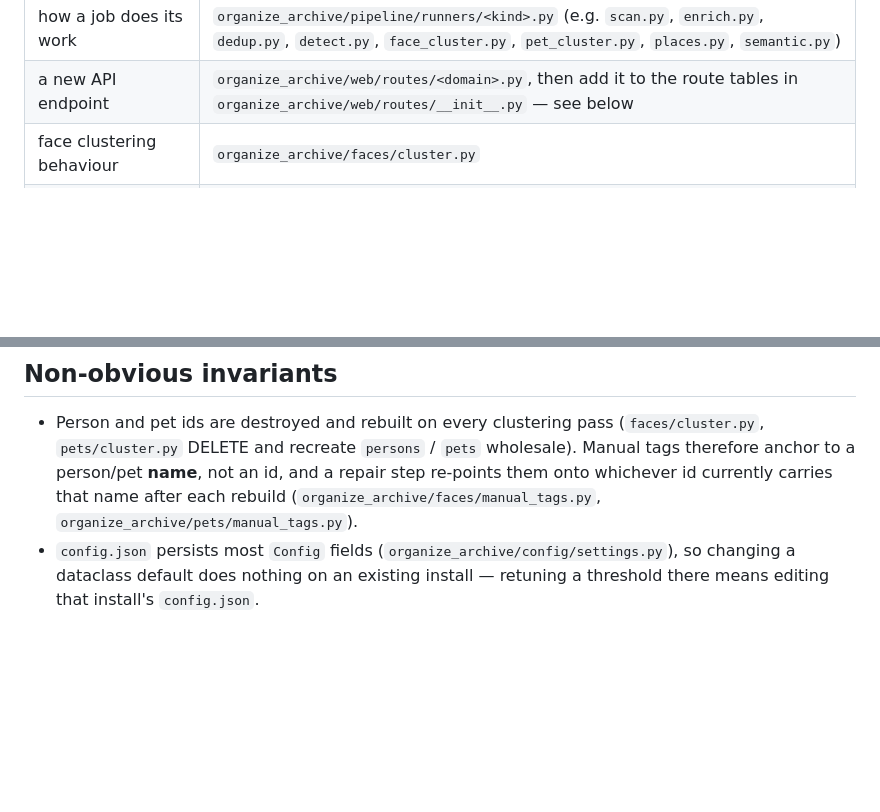
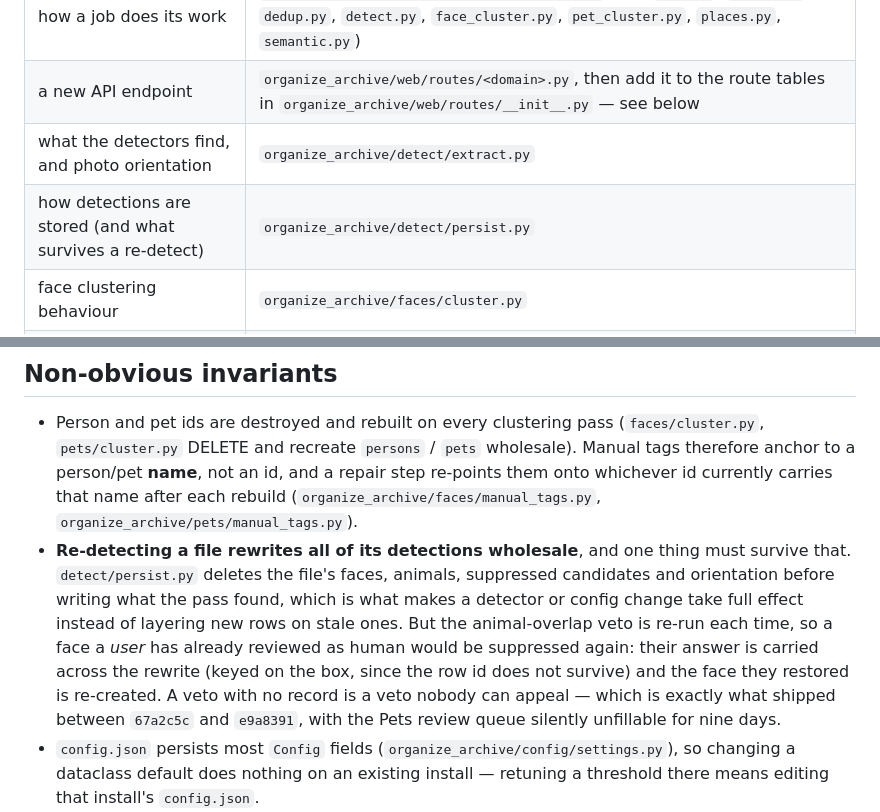
Before and after one commit to gapsa-0/Trove, a Markdown page: ARCHITECTURE.md, 2 parts joined by grey strips. GitHub-like rendering; blank space fills up the shorter version.

Commit message:
Write down the detection-rewrite invariant, since breaking it cost nine days
ARCHITECTURE.md's "Non-obvious invariants" is where this repository records
the rules a reader cannot infer from the code in front of them, and it was
missing the one that had just been broken: re-detecting a file rewrites every
detection row it has, which is deliberate, and a human's review of a suppressed
face has to survive that, which is not automatic. Nothing said so, and for nine
days nothing did it.

The "Where do I put this?" table also had no row for detection at all -- neither
what the detectors find nor, now, where detections are written.

```diff
--- a/ARCHITECTURE.md
+++ b/ARCHITECTURE.md
@@ -92,6 +92,8 @@ grandfathered.
 | when a pipeline stage runs | `organize_archive/pipeline/stages.py` |
 | how a job does its work | `organize_archive/pipeline/runners/<kind>.py` (e.g. `scan.py`, `enrich.py`, `dedup.py`, `detect.py`, `face_cluster.py`, `pet_cluster.py`, `places.py`, `semantic.py`) |
 | a new API endpoint | `organize_archive/web/routes/<domain>.py`, then add it to the route tables in `organize_archive/web/routes/__init__.py` — see below |
+| what the detectors find, and photo orientation | `organize_archive/detect/extract.py` |
+| how detections are stored (and what survives a re-detect) | `organize_archive/detect/persist.py` |
 | face clustering behaviour | `organize_archive/faces/cluster.py` |
 | pet clustering behaviour | `organize_archive/pets/cluster.py` |
 | how a screen looks | `organize_archive/web/static/css/<area>.css` (e.g. `library.css`, `people.css`, `map.css`) |
@@ -152,6 +154,17 @@ own previous `user_version` so it cannot fire twice.
   carries that name after each rebuild
   (`organize_archive/faces/manual_tags.py`,
   `organize_archive/pets/manual_tags.py`).
+- **Re-detecting a file rewrites all of its detections wholesale**, and one
+  thing must survive that. `detect/persist.py` deletes the file's faces,
+  animals, suppressed candidates and orientation before writing what the pass
+  found, which is what makes a detector or config change take full effect
+  instead of layering new rows on stale ones. But the animal-overlap veto is
+  re-run each time, so a face a *user* has already reviewed as human would be
+  suppressed again: their answer is carried across the rewrite (keyed on the
+  box, since the row id does not survive) and the face they restored is
+  re-created. A veto with no record is a veto nobody can appeal — which is
+  exactly what shipped between `67a2c5c` and `e9a8391`, with the Pets review
+  queue silently unfillable for nine days.
 - `config.json` persists most `Config` fields (`organize_archive/config/settings.py`),
   so changing a dataclass default does nothing on an existing install —
   retuning a threshold there means editing that install's `config.json`.
```
